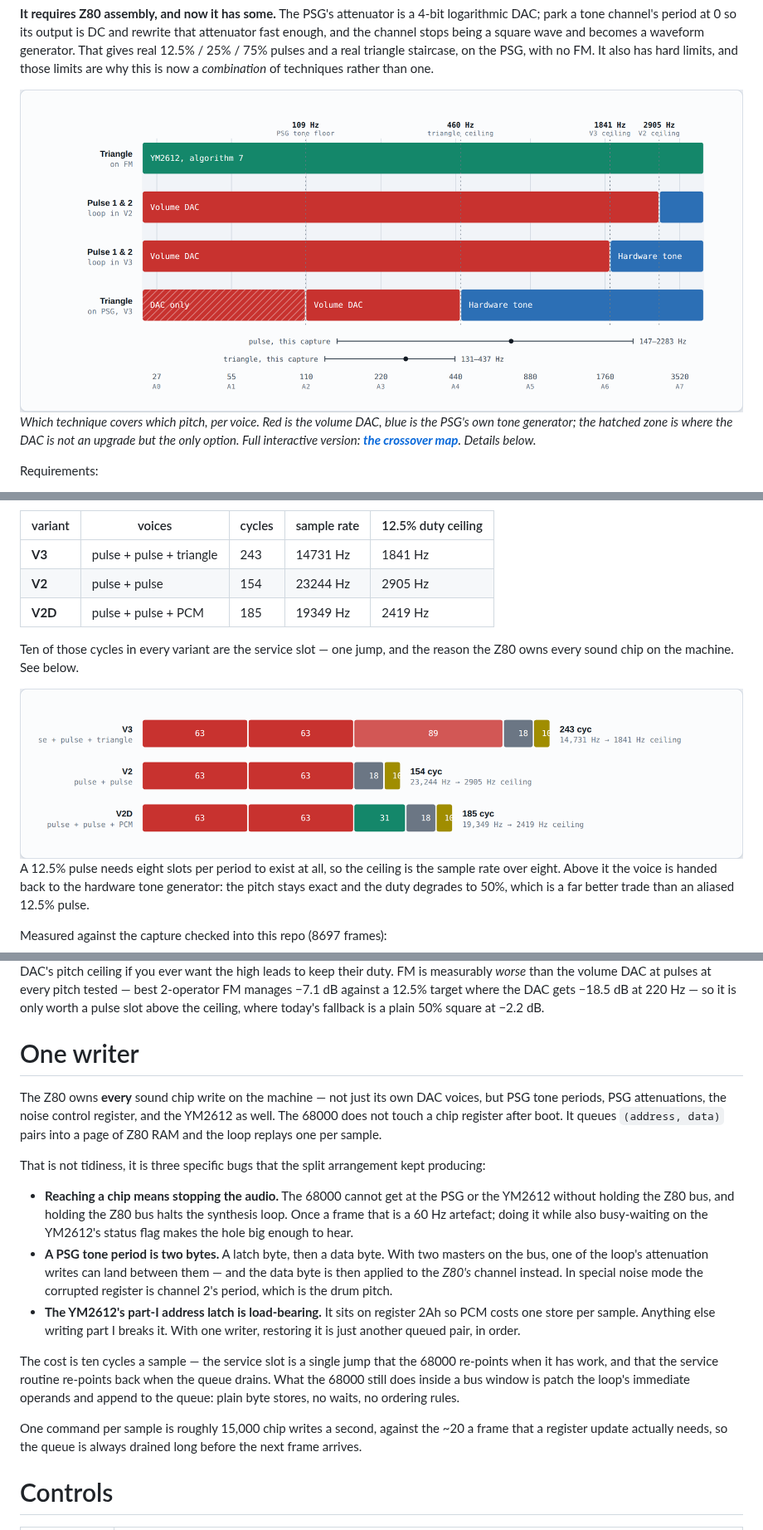
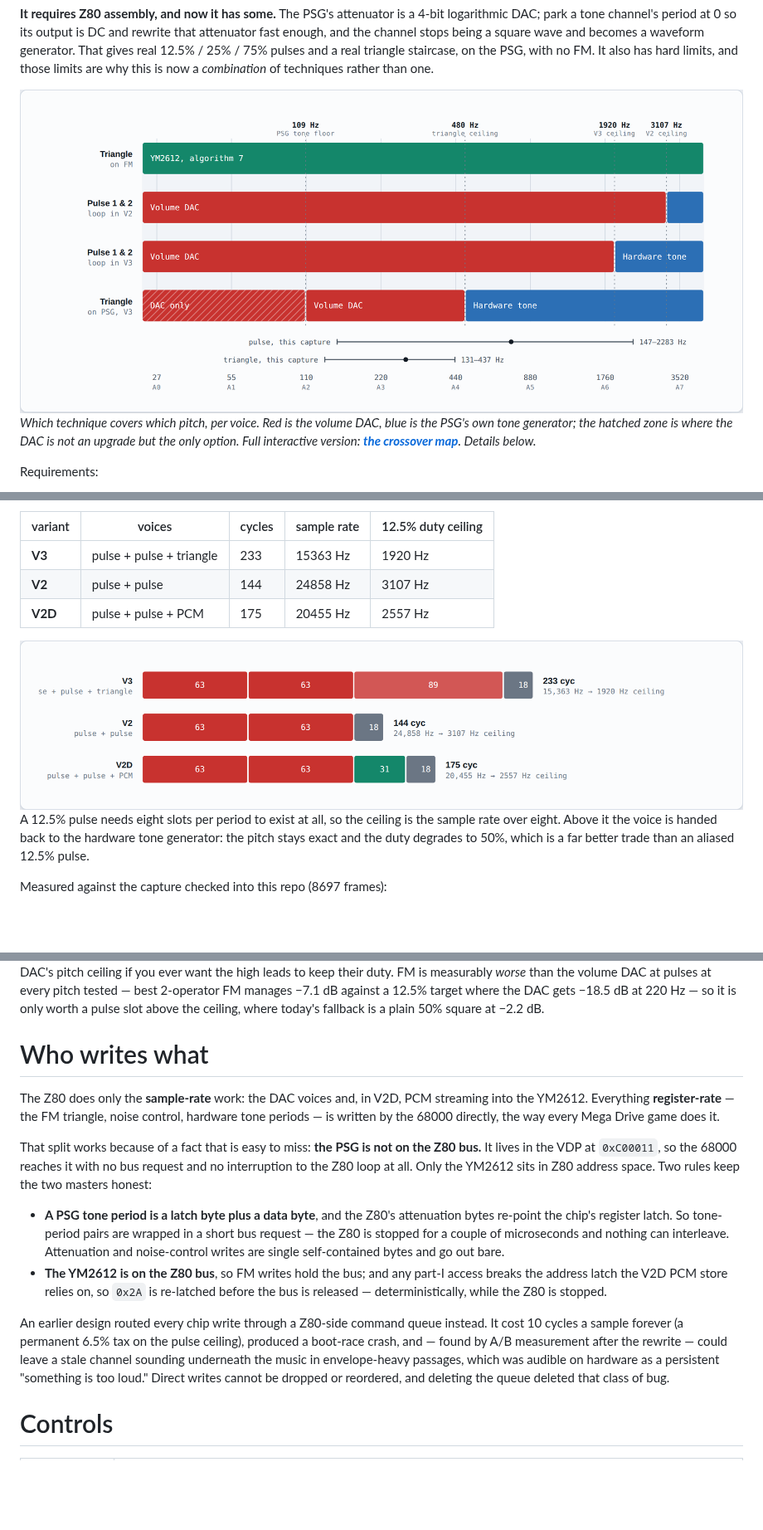
Before and after one commit to 1hedu/GeNESis-APU2PSG, a Markdown page: README.md, 3 parts joined by grey strips. Shown at 83% size. GitHub-like rendering; pictures changed too: docs/crossover-light.png, docs/loop-budget-light.png; blank space fills up the shorter version.

```diff
--- a/README.md
+++ b/README.md
@@ -80,11 +80,9 @@ Why not period 0? Because its behaviour is not portable: MAME-lineage emulators
 
 | variant | voices | cycles | sample rate | 12.5% duty ceiling |
 |---|---|---|---|---|
-| **V3**  | pulse + pulse + triangle | 243 | 14731 Hz | 1841 Hz |
-| **V2**  | pulse + pulse            | 154 | 23244 Hz | 2905 Hz |
-| **V2D** | pulse + pulse + PCM      | 185 | 19349 Hz | 2419 Hz |
-
-Ten of those cycles in every variant are the service slot — one jump, and the reason the Z80 owns every sound chip on the machine. See below.
+| **V3**  | pulse + pulse + triangle | 233 | 15363 Hz | 1920 Hz |
+| **V2**  | pulse + pulse            | 144 | 24858 Hz | 3107 Hz |
+| **V2D** | pulse + pulse + PCM      | 175 | 20455 Hz | 2557 Hz |
 
 <picture>
   <source media="(prefers-color-scheme: dark)" srcset="docs/loop-budget-dark.png">
@@ -164,19 +162,16 @@ Status: **working.** Press C and an embedded drum sample plays through the whole
 Two of them are now unnecessary rather than unfinished. The volume DAC produces the duties directly, so there is nothing left for "50% square + FM to color it into 12.5%" to fix, and nothing left for a DC-offset trick on an FM operator to reach. FM's remaining jobs are the ones the PSG genuinely cannot do: the triangle, the DAC channel for DPCM, and extra polyphony above the volume DAC's pitch ceiling if you ever want the high leads to keep their duty. FM is measurably *worse* than the volume DAC at pulses at every pitch tested — best 2-operator FM manages −7.1 dB against a 12.5% target where the DAC gets −18.5 dB at 220 Hz — so it is only worth a pulse slot above the ceiling, where today's fallback is a plain 50% square at −2.2 dB.
 
 
-# One writer
+# Who writes what
 
-The Z80 owns **every** sound chip write on the machine — not just its own DAC voices, but PSG tone periods, PSG attenuations, the noise control register, and the YM2612 as well. The 68000 does not touch a chip register after boot. It queues `(address, data)` pairs into a page of Z80 RAM and the loop replays one per sample.
+The Z80 does only the **sample-rate** work: the DAC voices and, in V2D, PCM streaming into the YM2612. Everything **register-rate** — the FM triangle, noise control, hardware tone periods — is written by the 68000 directly, the way every Mega Drive game does it.
 
-That is not tidiness, it is three specific bugs that the split arrangement kept producing:
+That split works because of a fact that is easy to miss: **the PSG is not on the Z80 bus.** It lives in the VDP at `0xC00011`, so the 68000 reaches it with no bus request and no interruption to the Z80 loop at all. Only the YM2612 sits in Z80 address space. Two rules keep the two masters honest:
 
-- **Reaching a chip means stopping the audio.** The 68000 cannot get at the PSG or the YM2612 without holding the Z80 bus, and holding the Z80 bus halts the synthesis loop. Once a frame that is a 60 Hz artefact; doing it while also busy-waiting on the YM2612's status flag makes the hole big enough to hear.
-- **A PSG tone period is two bytes.** A latch byte, then a data byte. With two masters on the bus, one of the loop's attenuation writes can land between them — and the data byte is then applied to the *Z80's* channel instead. In special noise mode the corrupted register is channel 2's period, which is the drum pitch.
-- **The YM2612's part-I address latch is load-bearing.** It sits on register 2Ah so PCM costs one store per sample. Anything else writing part I breaks it. With one writer, restoring it is just another queued pair, in order.
+- **A PSG tone period is a latch byte plus a data byte**, and the Z80's attenuation bytes re-point the chip's register latch. So tone-period pairs are wrapped in a short bus request — the Z80 is stopped for a couple of microseconds and nothing can interleave. Attenuation and noise-control writes are single self-contained bytes and go out bare.
+- **The YM2612 is on the Z80 bus**, so FM writes hold the bus; and any part-I access breaks the address latch the V2D PCM store relies on, so `0x2A` is re-latched before the bus is released — deterministically, while the Z80 is stopped.
 
-The cost is ten cycles a sample — the service slot is a single jump that the 68000 re-points when it has work, and that the service routine re-points back when the queue drains. What the 68000 still does inside a bus window is patch the loop's immediate operands and append to the queue: plain byte stores, no waits, no ordering rules.
-
-One command per sample is roughly 15,000 chip writes a second, against the ~20 a frame that a register update actually needs, so the queue is always drained long before the next frame arrives.
+An earlier design routed every chip write through a Z80-side command queue instead. It cost 10 cycles a sample forever (a permanent 6.5% tax on the pulse ceiling), produced a boot-race crash, and — found by A/B measurement after the rewrite — could leave a stale channel sounding underneath the music in envelope-heavy passages, which was audible on hardware as a persistent "something is too loud." Direct writes cannot be dropped or reordered, and deleting the queue deleted that class of bug.
 
 
 # Controls
```
Also changed, not shown: other parts of README.md (+1 -1 lines), docs/crossover-dark.png, docs/loop-budget-dark.png, 11 other files.
